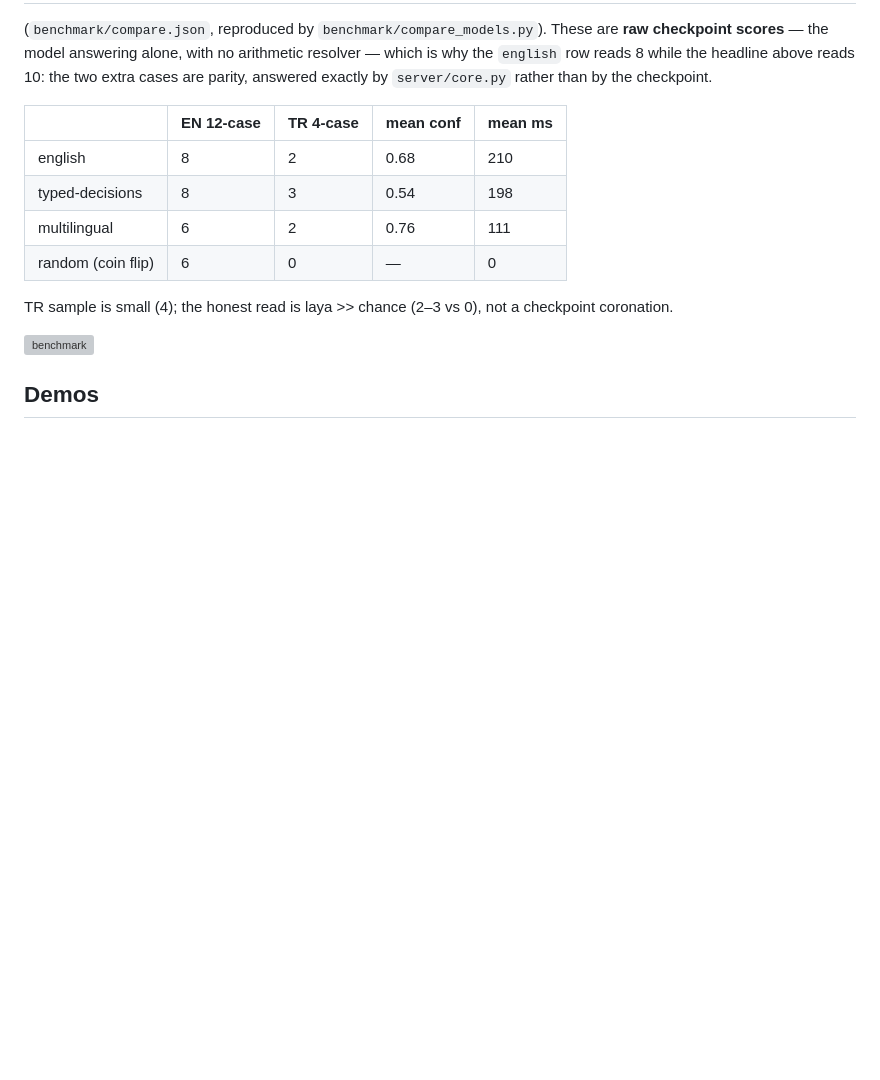
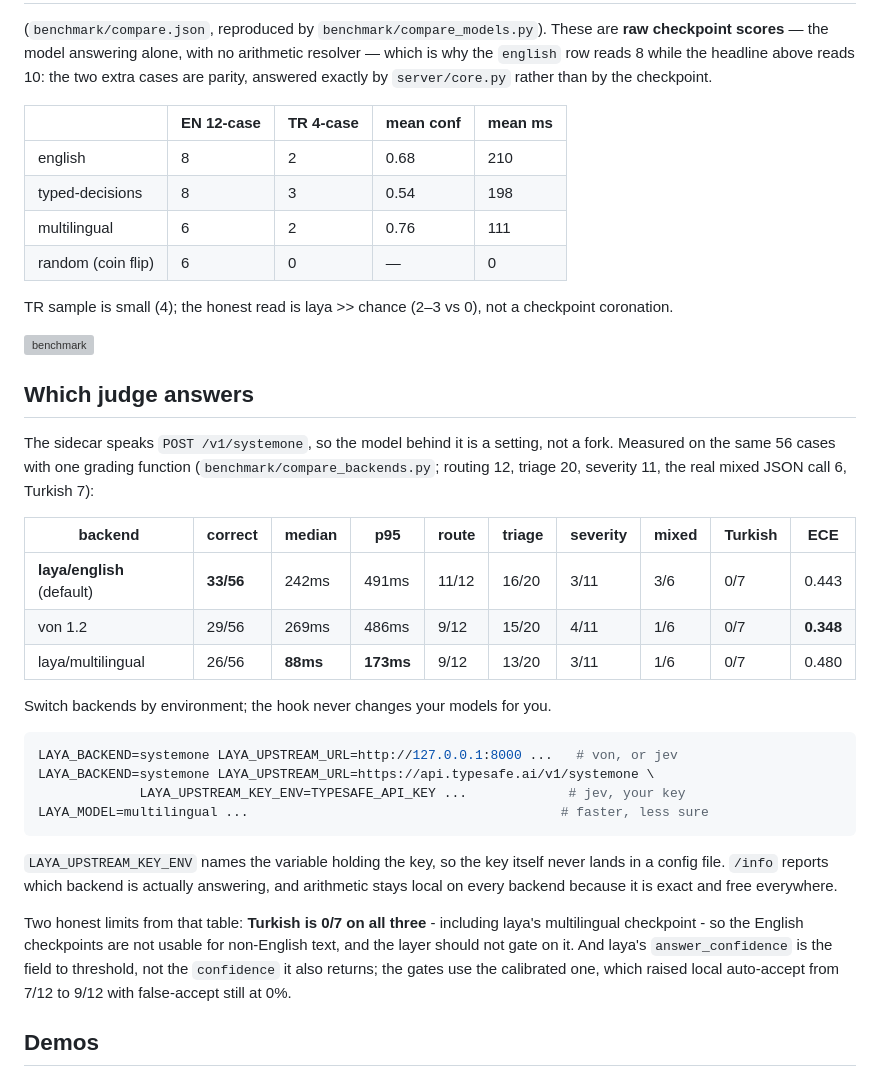
Before and after one commit to F0Rextasy/omp-laya-judge, a Markdown page: README.md, the part around one of its changes. Rendered like a GitHub page; blank space fills up the shorter version; grey boxes are pictures that could not be loaded.

````diff
--- a/README.md
+++ b/README.md
@@ -67,6 +76,40 @@ TR sample is small (4); the honest read is laya >> chance (2–3 vs 0), not
 a checkpoint coronation.
 
 ![benchmark](assets/benchmark.svg)
+
+## Which judge answers
+
+The sidecar speaks `POST /v1/systemone`, so the model behind it is a setting,
+not a fork. Measured on the same 56 cases with one grading function
+(`benchmark/compare_backends.py`; routing 12, triage 20, severity 11, the real
+mixed JSON call 6, Turkish 7):
+
+| backend | correct | median | p95 | route | triage | severity | mixed | Turkish | ECE |
+|---|---|---|---|---|---|---|---|---|---|
+| **laya/english** (default) | **33/56** | 242ms | 491ms | 11/12 | 16/20 | 3/11 | 3/6 | 0/7 | 0.443 |
+| von 1.2 | 29/56 | 269ms | 486ms | 9/12 | 15/20 | 4/11 | 1/6 | 0/7 | **0.348** |
+| laya/multilingual | 26/56 | **88ms** | **173ms** | 9/12 | 13/20 | 3/11 | 1/6 | 0/7 | 0.480 |
+
+Switch backends by environment; the hook never changes your models for you.
+
+```sh
+LAYA_BACKEND=systemone LAYA_UPSTREAM_URL=http://127.0.0.1:8000 ...   # von, or jev
+LAYA_BACKEND=systemone LAYA_UPSTREAM_URL=https://api.typesafe.ai/v1/systemone \
+             LAYA_UPSTREAM_KEY_ENV=TYPESAFE_API_KEY ...             # jev, your key
+LAYA_MODEL=multilingual ...                                        # faster, less sure
+```
+
+`LAYA_UPSTREAM_KEY_ENV` names the variable holding the key, so the key itself
+never lands in a config file. `/info` reports which backend is actually
+answering, and arithmetic stays local on every backend because it is exact
+and free everywhere.
+
+Two honest limits from that table: **Turkish is 0/7 on all three** - including
+laya's multilingual checkpoint - so the English checkpoints are not usable
+for non-English text, and the layer should not gate on it. And laya's
+`answer_confidence` is the field to threshold, not the `confidence` it also
+returns; the gates use the calibrated one, which raised local auto-accept
+from 7/12 to 9/12 with false-accept still at 0%.
 
 ## Demos
 
````
Also changed, not shown: other parts of README.md (+9 -0 lines), RELEASE_NOTES.md (added, +77 -0 lines), assets/live-feed.gif (added), 2 other files.
